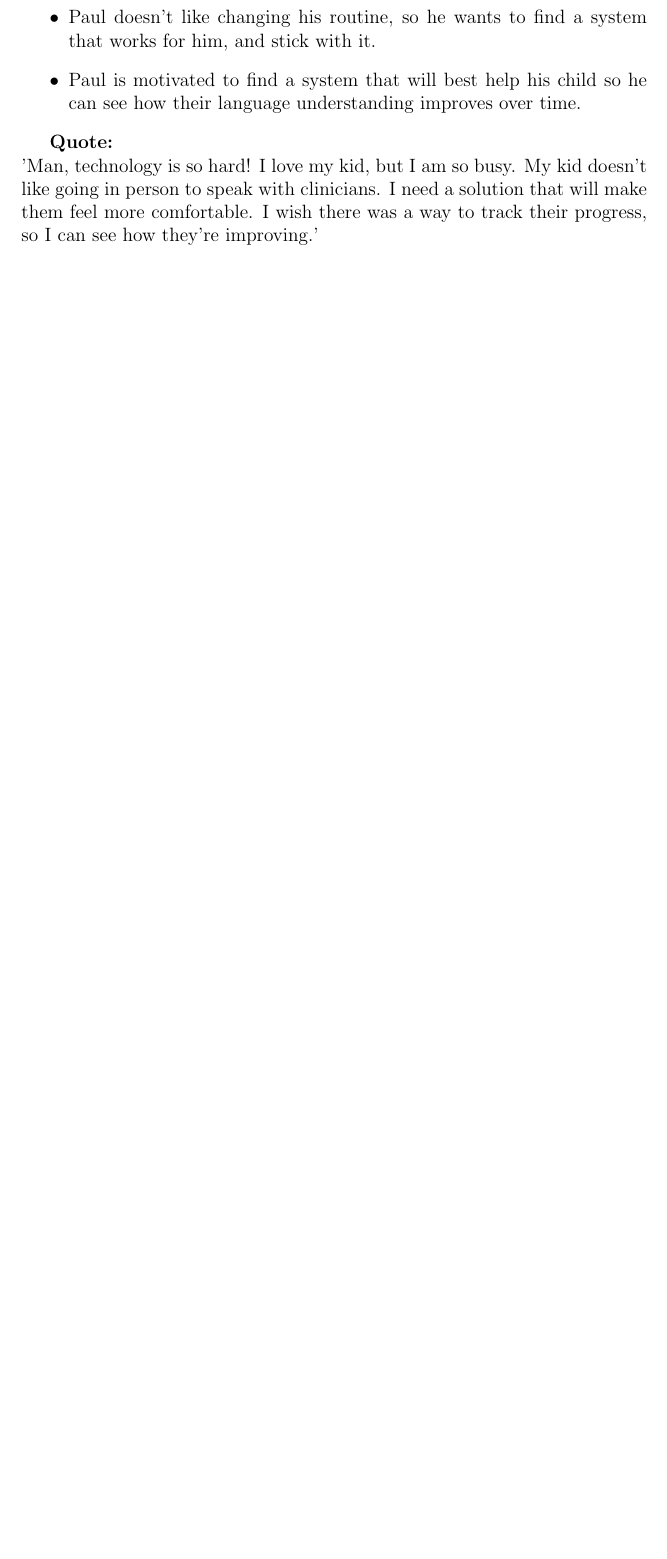
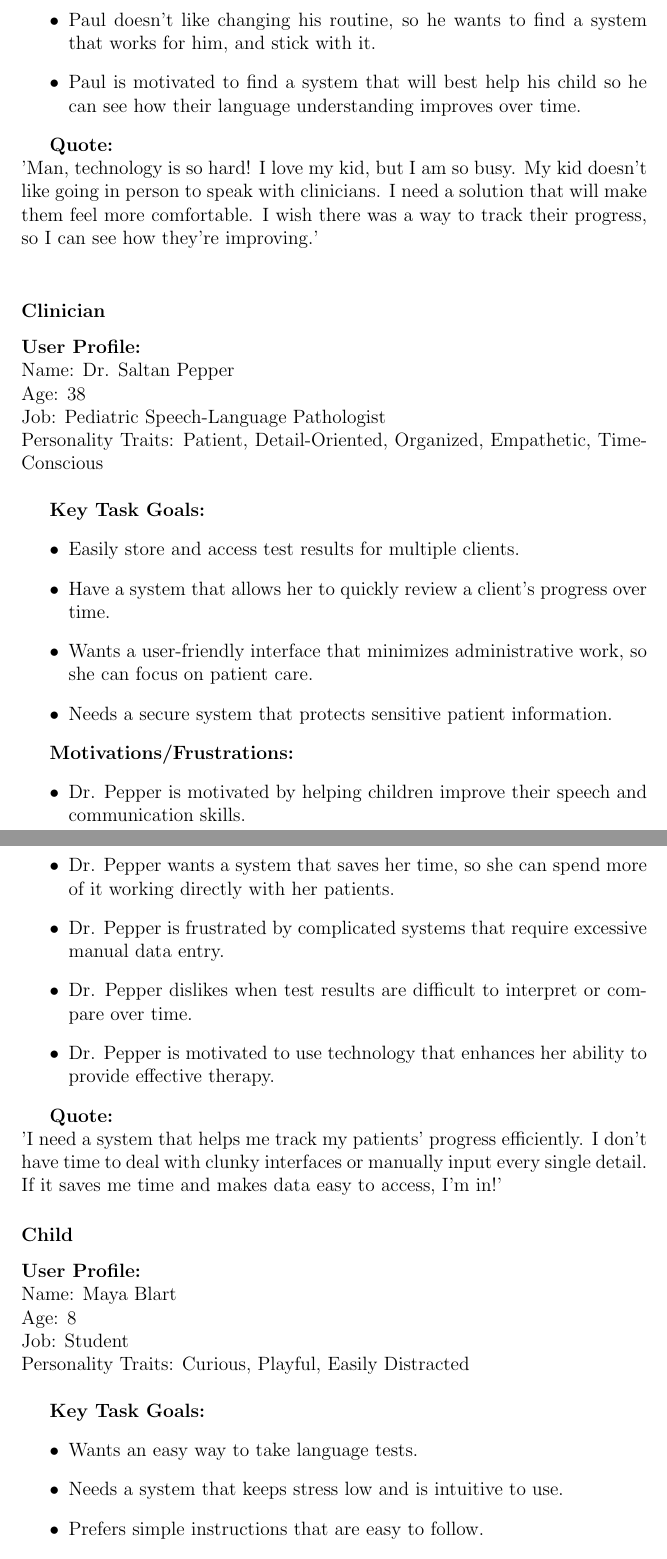
Before and after one commit to parishanizam/TeleHealth, a LaTeX document (docs/SRS-Volere/SRS.tex): part of page 17 of 95 before the commit and two parts of pages 17 and 18 of 97 after it, the two joined at a grey line, cut so that both start at the same text, the shorter picture padded with empty space. Compiled offline with pdfLaTeX.

Commit message:
Fixed: - Peer Review - SRS - Personas don't cover all important users #114 - TA Feedback - I love the Paul Blart persona! I think you need one or two more for other important users, like medical professionals. #197 - TA Feedback - SRS Document #178

```diff
--- a/docs/SRS-Volere/SRS.tex
+++ b/docs/SRS-Volere/SRS.tex
@@ -402,3 +409,44 @@ Personality Traits: Caring, Strict, Empathetic, Impatient, Stubborn\\
 
 \textbf{Quote:}\\
 'Man, technology is so hard! I love my kid, but I am so busy. My kid doesn't like going in person to speak with clinicians. I need a solution that will make them feel more comfortable. I wish there was a way to track their progress, so I can see how they're improving.'\\
+
+\subsubsection*{Clinician}
+\textbf{User Profile:}\\
+Name: Dr. Saltan Pepper\\
+Age: 38\\
+Job: Pediatric Speech-Language Pathologist\\
+Personality Traits: Patient, Detail-Oriented, Organized, Empathetic, Time-Conscious\\
+
+\textbf{Key Task Goals:}
+\begin{itemize}
+  \item Easily store and access test results for multiple clients.
+  \item Have a system that allows her to quickly review a client's progress over time.
+  \item Wants a user-friendly interface that minimizes administrative work, so she can focus on patient care.
+  \item Needs a secure system that protects sensitive patient information.
+  \end{itemize}
+
+\textbf{Motivations/Frustrations:}
+\begin{itemize}
+  \item Dr. Pepper is motivated by helping children improve their speech and communication skills.
+  \item Dr. Pepper wants a system that saves her time, so she can spend more of it working directly with her patients.
+  \item Dr. Pepper is frustrated by complicated systems that require excessive manual data entry.
+  \item Dr. Pepper dislikes when test results are difficult to interpret or compare over time.
+  \item Dr. Pepper is motivated to use technology that enhances her ability to provide effective therapy.
+\end{itemize}
+
+\textbf{Quote:}\\
+'I need a system that helps me track my patients' progress efficiently. I don't have time to deal with clunky interfaces or manually input every single detail. If it saves me time and makes data easy to access, I'm in!'
+
+\subsubsection*{Child}
+\textbf{User Profile:}\\
+Name: Maya Blart\\
+Age: 8\\
+Job: Student\\
+Personality Traits: Curious, Playful, Easily Distracted\\
+
+\textbf{Key Task Goals:}
+\begin{itemize}
+  \item Wants an easy way to take language tests.
+  \item Needs a system that keeps stress low and is intuitive to use.
+  \item Prefers simple instructions that are easy to follow.
+  \item Wants to see fun characters to stay engaged.
```
Also changed, not shown: docs/SRS-Volere/SRS.pdf, docs/SRS-Volere/SRS.tex (20 more changed lines).
